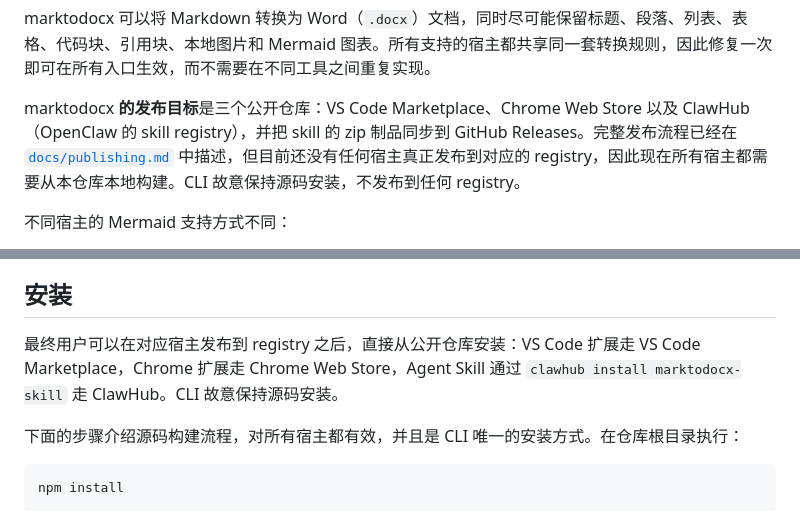
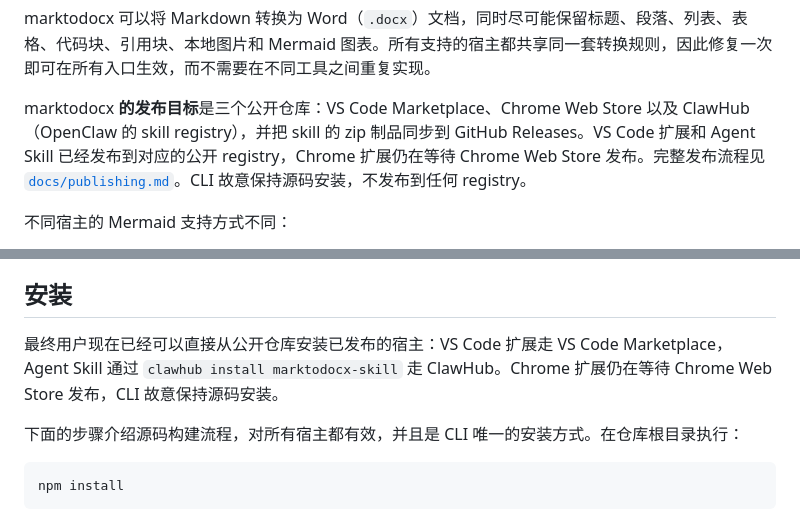
Before and after one commit to zhao-kun/marktodocx, a Markdown page: README.zh-CN.md, 2 parts joined by grey strips. GitHub-like rendering.

```diff
--- a/README.zh-CN.md
+++ b/README.zh-CN.md
@@ -18,7 +20,7 @@
 
 marktodocx 可以将 Markdown 转换为 Word（`.docx`）文档，同时尽可能保留标题、段落、列表、表格、代码块、引用块、本地图片和 Mermaid 图表。所有支持的宿主都共享同一套转换规则，因此修复一次即可在所有入口生效，而不需要在不同工具之间重复实现。
 
-marktodocx **的发布目标**是三个公开仓库：VS Code Marketplace、Chrome Web Store 以及 ClawHub（OpenClaw 的 skill registry），并把 skill 的 zip 制品同步到 GitHub Releases。完整发布流程已经在 [`docs/publishing.md`](docs/publishing.md) 中描述，但目前还没有任何宿主真正发布到对应的 registry，因此现在所有宿主都需要从本仓库本地构建。CLI 故意保持源码安装，不发布到任何 registry。
+marktodocx **的发布目标**是三个公开仓库：VS Code Marketplace、Chrome Web Store 以及 ClawHub（OpenClaw 的 skill registry），并把 skill 的 zip 制品同步到 GitHub Releases。VS Code 扩展和 Agent Skill 已经发布到对应的公开 registry，Chrome 扩展仍在等待 Chrome Web Store 发布。完整发布流程见 [`docs/publishing.md`](docs/publishing.md)。CLI 故意保持源码安装，不发布到任何 registry。
 
 不同宿主的 Mermaid 支持方式不同：
 
@@ -143,7 +145,7 @@ marktodocx/
 
 ## 安装
 
-最终用户可以在对应宿主发布到 registry 之后，直接从公开仓库安装：VS Code 扩展走 VS Code Marketplace，Chrome 扩展走 Chrome Web Store，Agent Skill 通过 `clawhub install marktodocx-skill` 走 ClawHub。CLI 故意保持源码安装。
+最终用户现在已经可以直接从公开仓库安装已发布的宿主：VS Code 扩展走 VS Code Marketplace，Agent Skill 通过 `clawhub install marktodocx-skill` 走 ClawHub。Chrome 扩展仍在等待 Chrome Web Store 发布，CLI 故意保持源码安装。
 
 下面的步骤介绍源码构建流程，对所有宿主都有效，并且是 CLI 唯一的安装方式。在仓库根目录执行：
 
```
Also changed, not shown: other parts of README.zh-CN.md (+2 -0 lines), README.md (+4 -2 lines).
